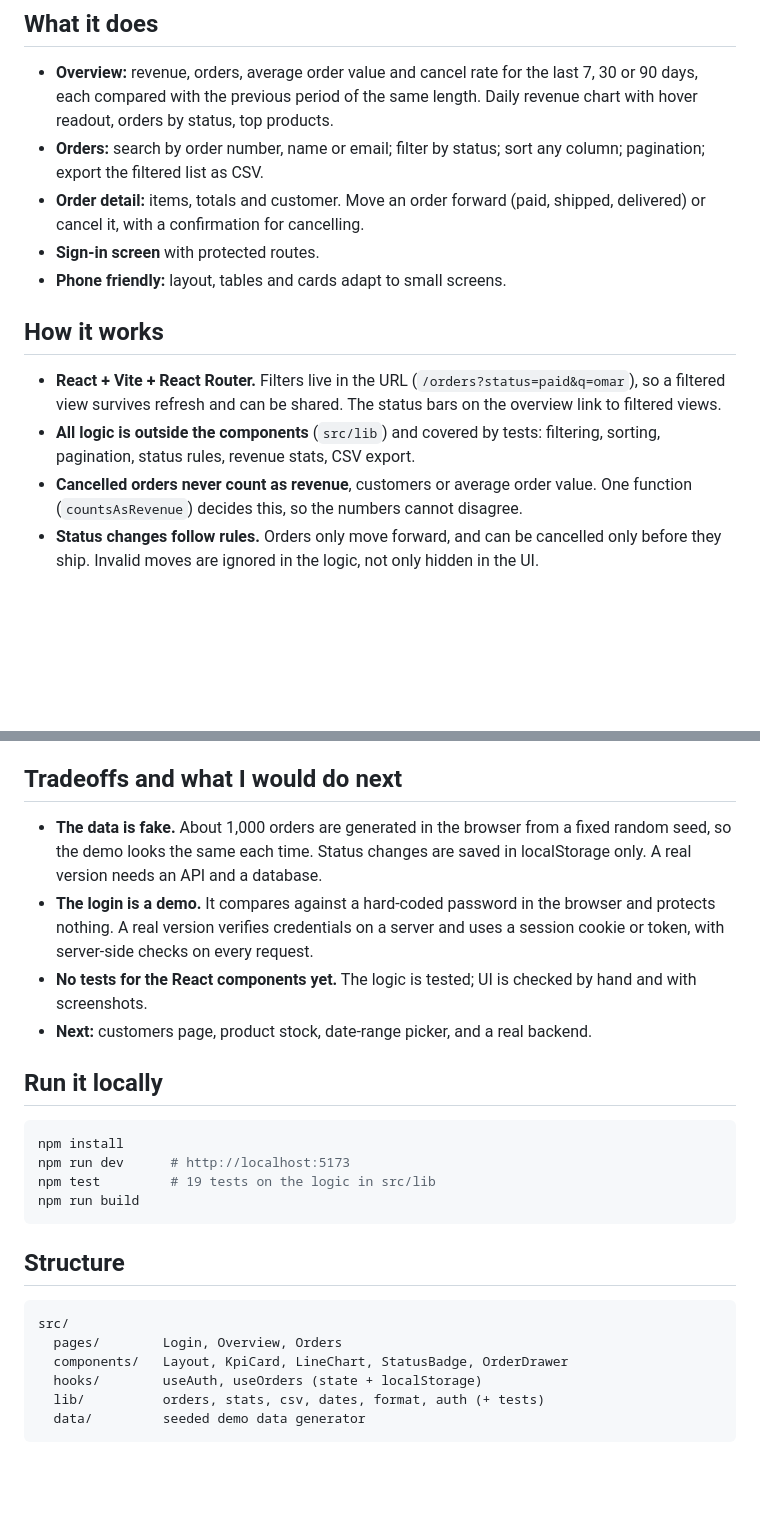
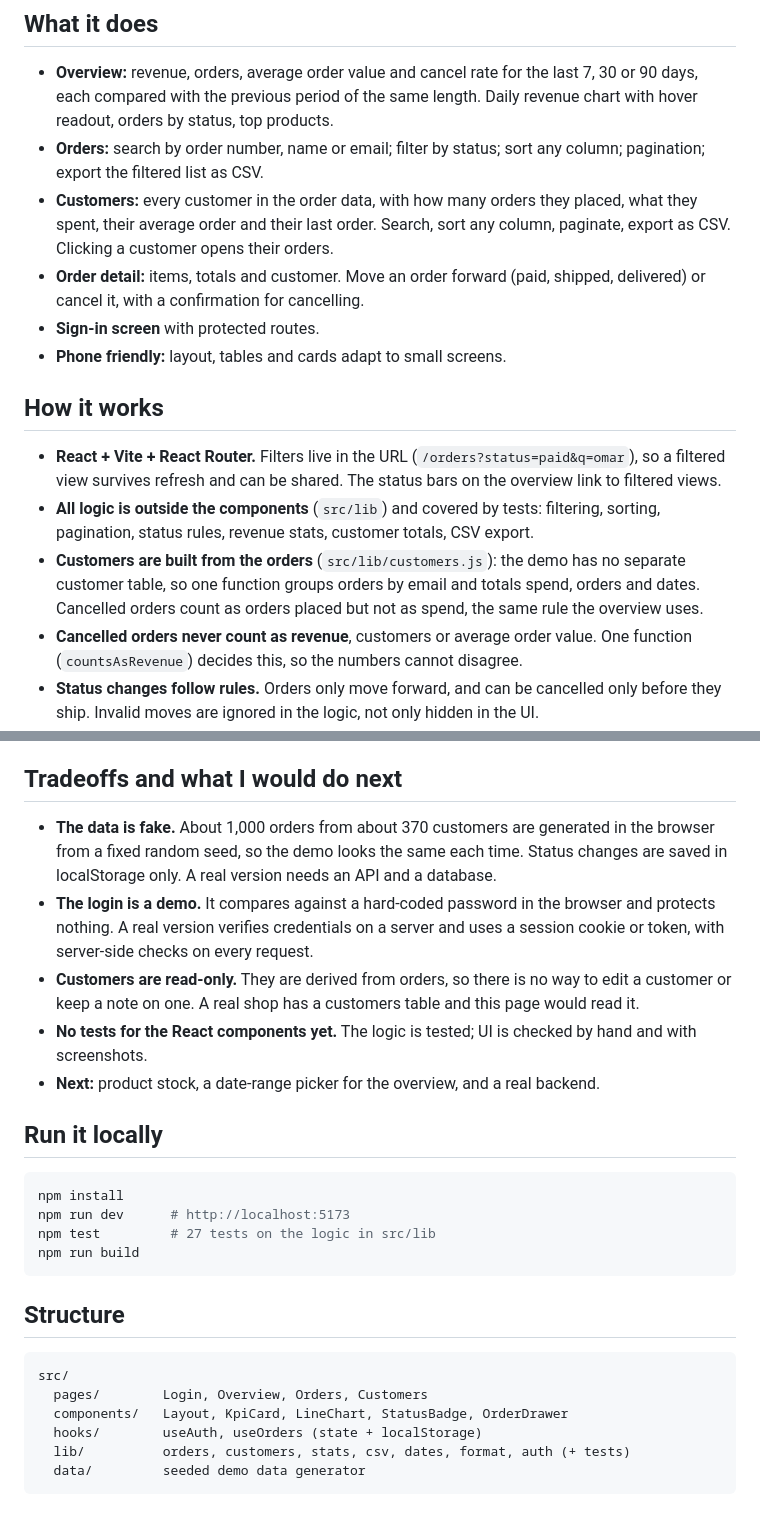
Before and after one commit to abdoshawky1/orbit-admin, a Markdown page: README.md, 2 parts joined by grey strips. Rendered like a GitHub page; blank space fills up the shorter version.

````diff
--- a/README.md
+++ b/README.md
@@ -11,6 +12,7 @@ An admin dashboard for a small online shop. The owner sees revenue and order tre
 
 - **Overview:** revenue, orders, average order value and cancel rate for the last 7, 30 or 90 days, each compared with the previous period of the same length. Daily revenue chart with hover readout, orders by status, top products.
 - **Orders:** search by order number, name or email; filter by status; sort any column; pagination; export the filtered list as CSV.
+- **Customers:** every customer in the order data, with how many orders they placed, what they spent, their average order and their last order. Search, sort any column, paginate, export as CSV. Clicking a customer opens their orders.
 - **Order detail:** items, totals and customer. Move an order forward (paid, shipped, delivered) or cancel it, with a confirmation for cancelling.
 - **Sign-in screen** with protected routes.
 - **Phone friendly:** layout, tables and cards adapt to small screens.
@@ -18,7 +20,8 @@ An admin dashboard for a small online shop. The owner sees revenue and order tre
 ## How it works
 
 - **React + Vite + React Router.** Filters live in the URL (`/orders?status=paid&q=omar`), so a filtered view survives refresh and can be shared. The status bars on the overview link to filtered views.
-- **All logic is outside the components** (`src/lib`) and covered by tests: filtering, sorting, pagination, status rules, revenue stats, CSV export.
+- **All logic is outside the components** (`src/lib`) and covered by tests: filtering, sorting, pagination, status rules, revenue stats, customer totals, CSV export.
+- **Customers are built from the orders** (`src/lib/customers.js`): the demo has no separate customer table, so one function groups orders by email and totals spend, orders and dates. Cancelled orders count as orders placed but not as spend, the same rule the overview uses.
 - **Cancelled orders never count as revenue**, customers or average order value. One function (`countsAsRevenue`) decides this, so the numbers cannot disagree.
 - **Status changes follow rules.** Orders only move forward, and can be cancelled only before they ship. Invalid moves are ignored in the logic, not only hidden in the UI.
 - **Period comparison** returns `n/a` instead of infinity when the previous period has no data.
@@ -28,17 +31,18 @@ An admin dashboard for a small online shop. The owner sees revenue and order tre
 
 ## Tradeoffs and what I would do next
 
-- **The data is fake.** About 1,000 orders are generated in the browser from a fixed random seed, so the demo looks the same each time. Status changes are saved in localStorage only. A real version needs an API and a database.
+- **The data is fake.** About 1,000 orders from about 370 customers are generated in the browser from a fixed random seed, so the demo looks the same each time. Status changes are saved in localStorage only. A real version needs an API and a database.
 - **The login is a demo.** It compares against a hard-coded password in the browser and protects nothing. A real version verifies credentials on a server and uses a session cookie or token, with server-side checks on every request.
+- **Customers are read-only.** They are derived from orders, so there is no way to edit a customer or keep a note on one. A real shop has a customers table and this page would read it.
 - **No tests for the React components yet.** The logic is tested; UI is checked by hand and with screenshots.
-- **Next:** customers page, product stock, date-range picker, and a real backend.
+- **Next:** product stock, a date-range picker for the overview, and a real backend.
 
 ## Run it locally
 
 ```bash
 npm install
 npm run dev      # http://localhost:5173
-npm test         # 19 tests on the logic in src/lib
+npm test         # 27 tests on the logic in src/lib
 npm run build
 ```
 
@@ -46,9 +50,9 @@ npm run build
 
 ```
 src/
-  pages/        Login, Overview, Orders
+  pages/        Login, Overview, Orders, Customers
   components/   Layout, KpiCard, LineChart, StatusBadge, OrderDrawer
   hooks/        useAuth, useOrders (state + localStorage)
-  lib/          orders, stats, csv, dates, format, auth (+ tests)
+  lib/          orders, customers, stats, csv, dates, format, auth (+ tests)
   data/         seeded demo data generator
 ```
````
Also changed, not shown: other parts of README.md (+1 -0 lines), docs/customers.png (added), docs/mobile.png, docs/order-detail.png, docs/orders.png, docs/overview.png, 7 other files.
